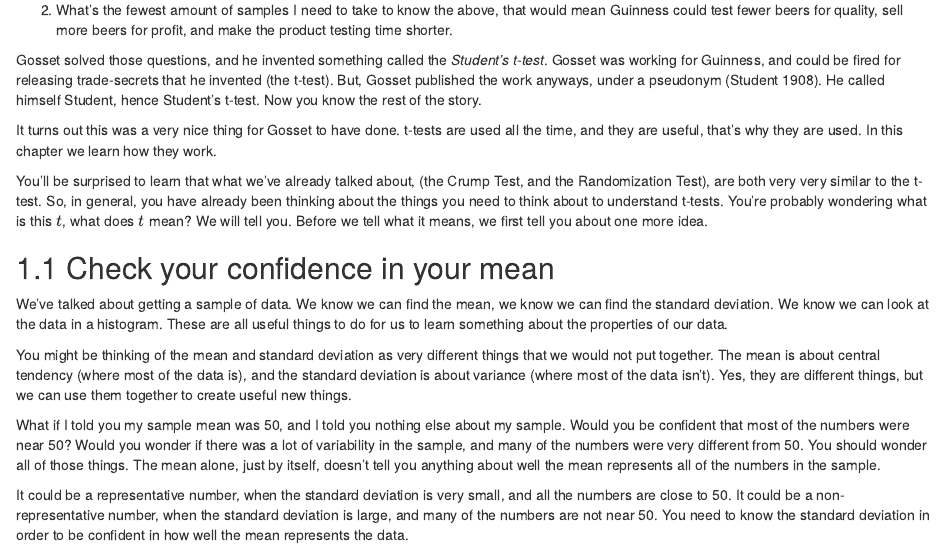
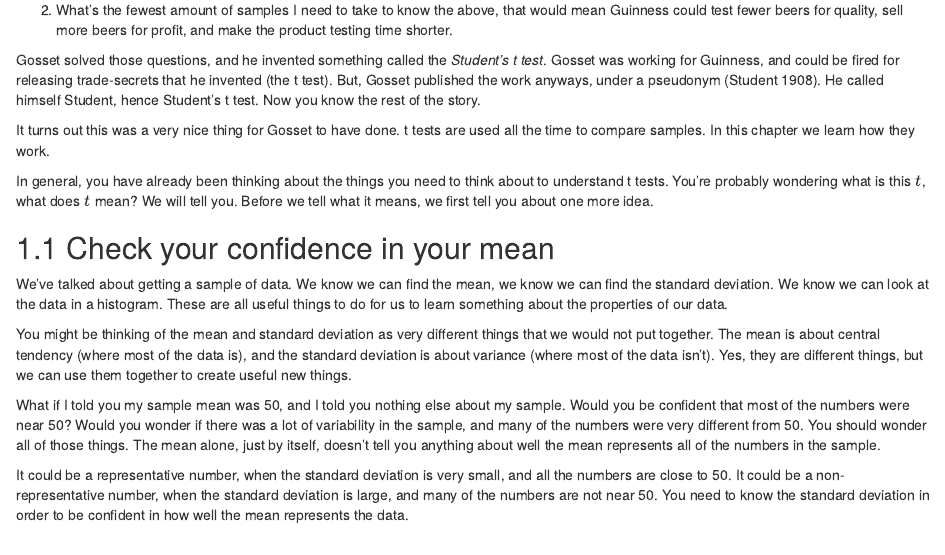
Before and after one commit to keithwylie/stats, an R Markdown document (06-ttests.Rmd): the page in a window 1100 px wide, from 450 px down. Rendered offline with R 4.5, knitr and Pandoc, with nearby package versions; drawn as R Markdown's standard HTML page in place of the format the file asks for; code that draws random numbers runs with fixed seeds of ours.

Commit message:
t test chapter update 22-04-01

```diff
--- a/06-ttests.Rmd
+++ b/06-ttests.Rmd
@@ -25,11 +25,11 @@ Enter William Sealy Gosset. Gosset figured out the solution to the problem. He a
 
 2. What's the fewest amount of samples I need to take to know the above, that would mean Guinness could test fewer beers for quality, sell more beers for profit, and make the product testing time shorter.
 
-Gosset solved those questions, and he invented something called the *Student's t-test*. Gosset was working for Guinness, and could be fired for releasing trade-secrets that he invented (the t-test). But, Gosset published the work anyways, under a pseudonym [@Student1908]. He called himself Student, hence Student's t-test. Now you know the rest of the story.
+Gosset solved those questions, and he invented something called the *Student's t test*. Gosset was working for Guinness, and could be fired for releasing trade-secrets that he invented (the t test). But, Gosset published the work anyways, under a pseudonym [@Student1908]. He called himself Student, hence Student's t test. Now you know the rest of the story.
 
-It turns out this was a very nice thing for Gosset to have done. t-tests are used all the time, and they are useful, that's why they are used. In this chapter we learn how they work.
+It turns out this was a very nice thing for Gosset to have done. t tests are used all the time to compare samples. In this chapter we learn how they work.
 
-You'll be surprised to learn that what we've already talked about, (the Crump Test, and the Randomization Test), are both very very similar to the t-test. So, in general, you have already been thinking about the things you need to think about to understand t-tests. You're probably wondering what is this $t$, what does $t$ mean? We will tell you. Before we tell what it means, we first tell you about one more idea.
+In general, you have already been thinking about the things you need to think about to understand t tests. You're probably wondering what is this $t$, what does $t$ mean? We will tell you. Before we tell what it means, we first tell you about one more idea.
 
 ## Check your confidence in your mean
 
```
Also changed, not shown: 962 other files.
